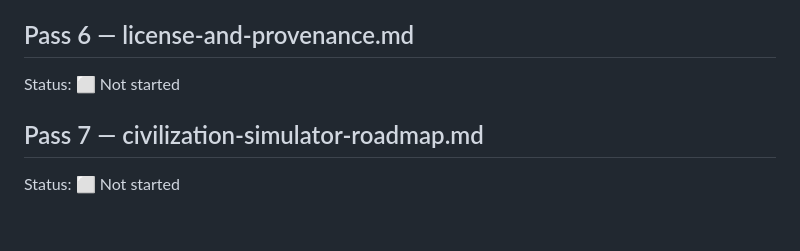
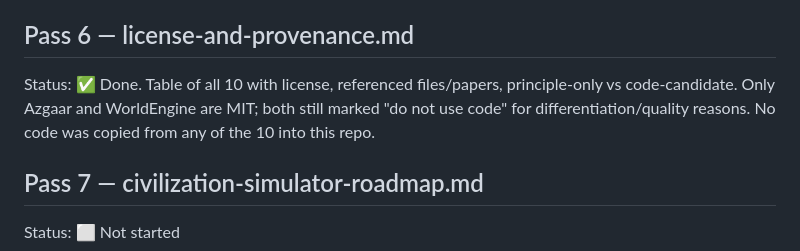
Before and after one commit to gusk2020/world-viewer, a Markdown page: research/prior-art/PROGRESS.md, the part around the change. Drawn GitHub-style; blank space fills up the shorter version.

```diff
--- a/research/prior-art/PROGRESS.md
+++ b/research/prior-art/PROGRESS.md
@@ -41,7 +41,7 @@ Status: ✅ Done. 20 topic sections (terrain->climate through LLM role), each wi
 Status: ✅ Done. Focus on Azgaar and Genesis (most product-like competitors) plus shorter notes on AEON/MayaSim/Oikoumene/randyau. Ends with 3 cross-cutting differentiation principles: (a) parameters live in environment+history not in a civ's "personality", (b) determinism -> probability distributions everywhere, (c) LLM as interpreter only, even more conservative than AEON's already-conservative boundary.
 
 ## Pass 6 — license-and-provenance.md
-Status: ⬜ Not started
+Status: ✅ Done. Table of all 10 with license, referenced files/papers, principle-only vs code-candidate. Only Azgaar and WorldEngine are MIT; both still marked "do not use code" for differentiation/quality reasons. No code was copied from any of the 10 into this repo.
 
 ## Pass 7 — civilization-simulator-roadmap.md
 Status: ⬜ Not started
```
Also changed, not shown: research/prior-art/license-and-provenance.md (added, +47 -0 lines).
